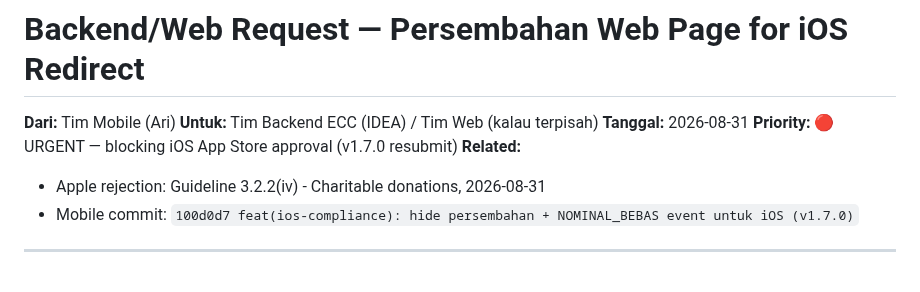
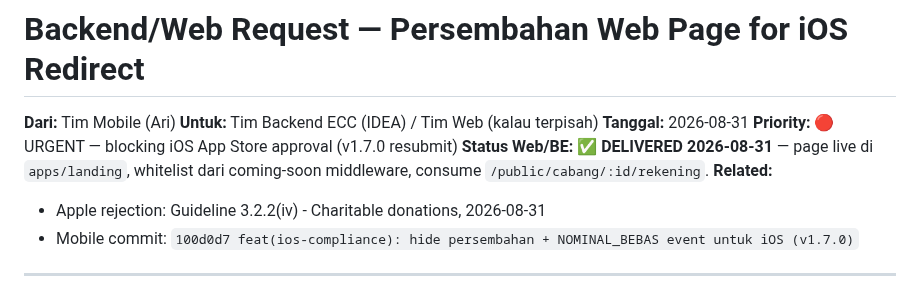
Before and after one commit to arichrst92/ecc-global-app, a Markdown page: docs/backend-request-persembahan-web-page.md, the part around the change. GitHub-like rendering.

Commit message:
docs: mark persembahan-web-page request DELIVERED

```diff
--- a/docs/backend-request-persembahan-web-page.md
+++ b/docs/backend-request-persembahan-web-page.md
@@ -4,6 +4,7 @@
 **Untuk:** Tim Backend ECC (IDEA) / Tim Web (kalau terpisah)
 **Tanggal:** 2026-08-31
 **Priority:** 🔴 URGENT — blocking iOS App Store approval (v1.7.0 resubmit)
+**Status Web/BE:** ✅ **DELIVERED 2026-08-31** — page live di `apps/landing`, whitelist dari coming-soon middleware, consume `/public/cabang/:id/rekening`.
 **Related:**
 - Apple rejection: Guideline 3.2.2(iv) - Charitable donations, 2026-08-31
 - Mobile commit: `100d0d7 feat(ios-compliance): hide persembahan + NOMINAL_BEBAS event untuk iOS (v1.7.0)`
```
